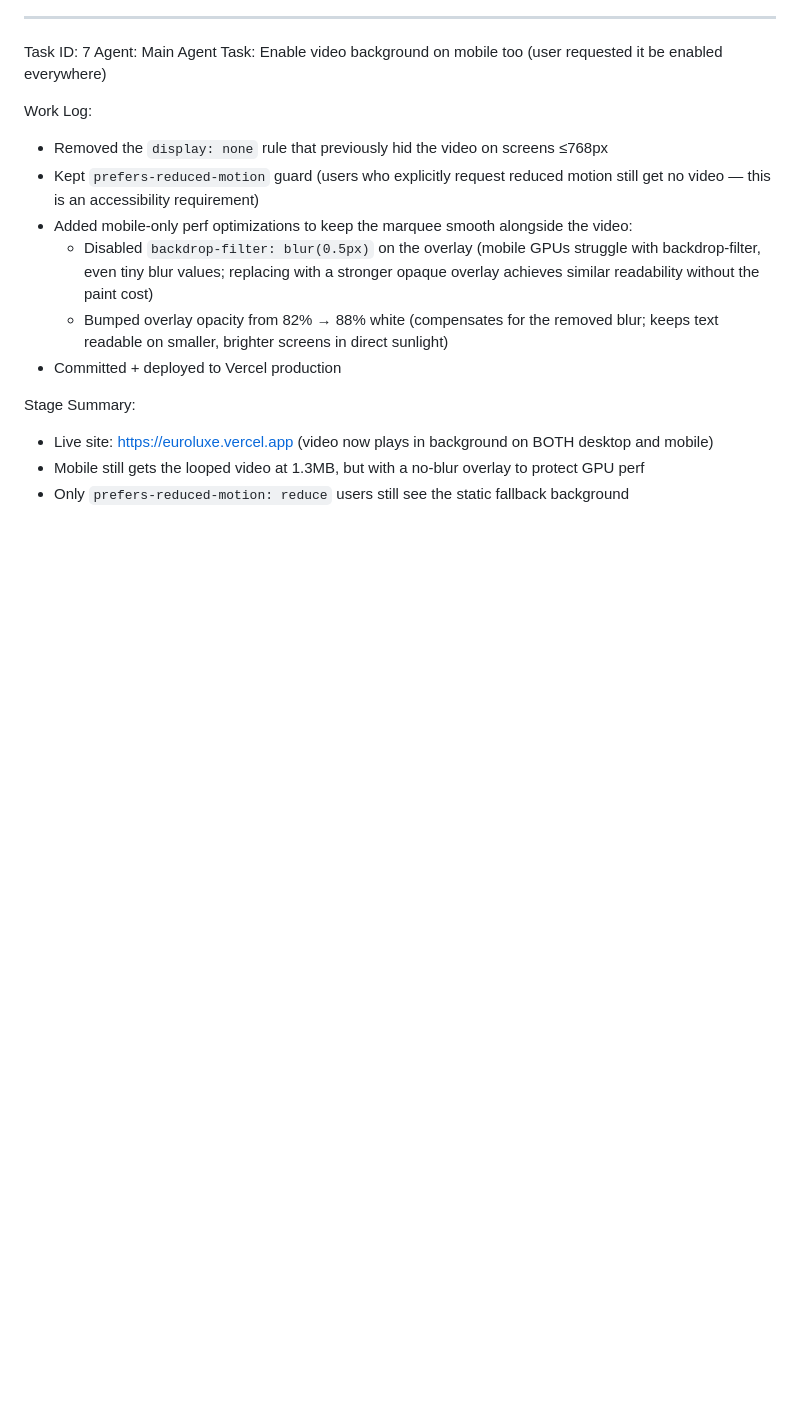
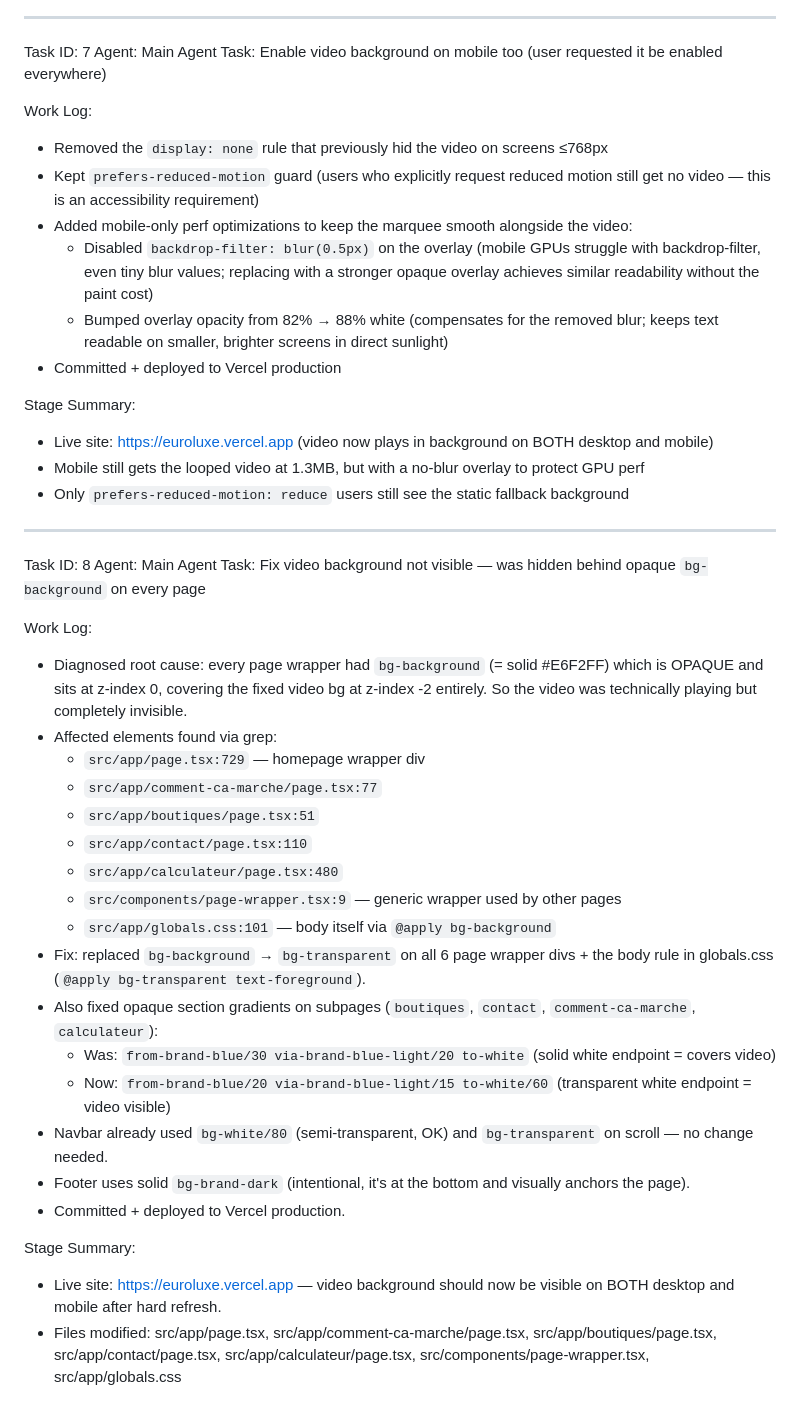
Before and after one commit to euroluxedz-web/euroluxe, a Markdown page: worklog.md, the part around the change. GitHub-like rendering; blank space fills up the shorter version.

Commit message:
34b3106d-27d7-4959-8c08-9af72c477a0f

```diff
--- a/worklog.md
+++ b/worklog.md
@@ -156,3 +156,30 @@ Stage Summary:
 - Live site: https://euroluxe.vercel.app (video now plays in background on BOTH desktop and mobile)
 - Mobile still gets the looped video at 1.3MB, but with a no-blur overlay to protect GPU perf
 - Only `prefers-reduced-motion: reduce` users still see the static fallback background
+
+---
+Task ID: 8
+Agent: Main Agent
+Task: Fix video background not visible — was hidden behind opaque `bg-background` on every page
+
+Work Log:
+- Diagnosed root cause: every page wrapper had `bg-background` (= solid #E6F2FF) which is OPAQUE and sits at z-index 0, covering the fixed video bg at z-index -2 entirely. So the video was technically playing but completely invisible.
+- Affected elements found via grep:
+  * `src/app/page.tsx:729` — homepage wrapper div
+  * `src/app/comment-ca-marche/page.tsx:77`
+  * `src/app/boutiques/page.tsx:51`
+  * `src/app/contact/page.tsx:110`
+  * `src/app/calculateur/page.tsx:480`
+  * `src/components/page-wrapper.tsx:9` — generic wrapper used by other pages
+  * `src/app/globals.css:101` — body itself via `@apply bg-background`
+- Fix: replaced `bg-background` → `bg-transparent` on all 6 page wrapper divs + the body rule in globals.css (`@apply bg-transparent text-foreground`).
+- Also fixed opaque section gradients on subpages (`boutiques`, `contact`, `comment-ca-marche`, `calculateur`):
+  * Was: `from-brand-blue/30 via-brand-blue-light/20 to-white` (solid white endpoint = covers video)
+  * Now: `from-brand-blue/20 via-brand-blue-light/15 to-white/60` (transparent white endpoint = video visible)
+- Navbar already used `bg-white/80` (semi-transparent, OK) and `bg-transparent` on scroll — no change needed.
+- Footer uses solid `bg-brand-dark` (intentional, it's at the bottom and visually anchors the page).
+- Committed + deployed to Vercel production.
+
+Stage Summary:
+- Live site: https://euroluxe.vercel.app — video background should now be visible on BOTH desktop and mobile after hard refresh.
+- Files modified: src/app/page.tsx, src/app/comment-ca-marche/page.tsx, src/app/boutiques/page.tsx, src/app/contact/page.tsx, src/app/calculateur/page.tsx, src/components/page-wrapper.tsx, src/app/globals.css
```
